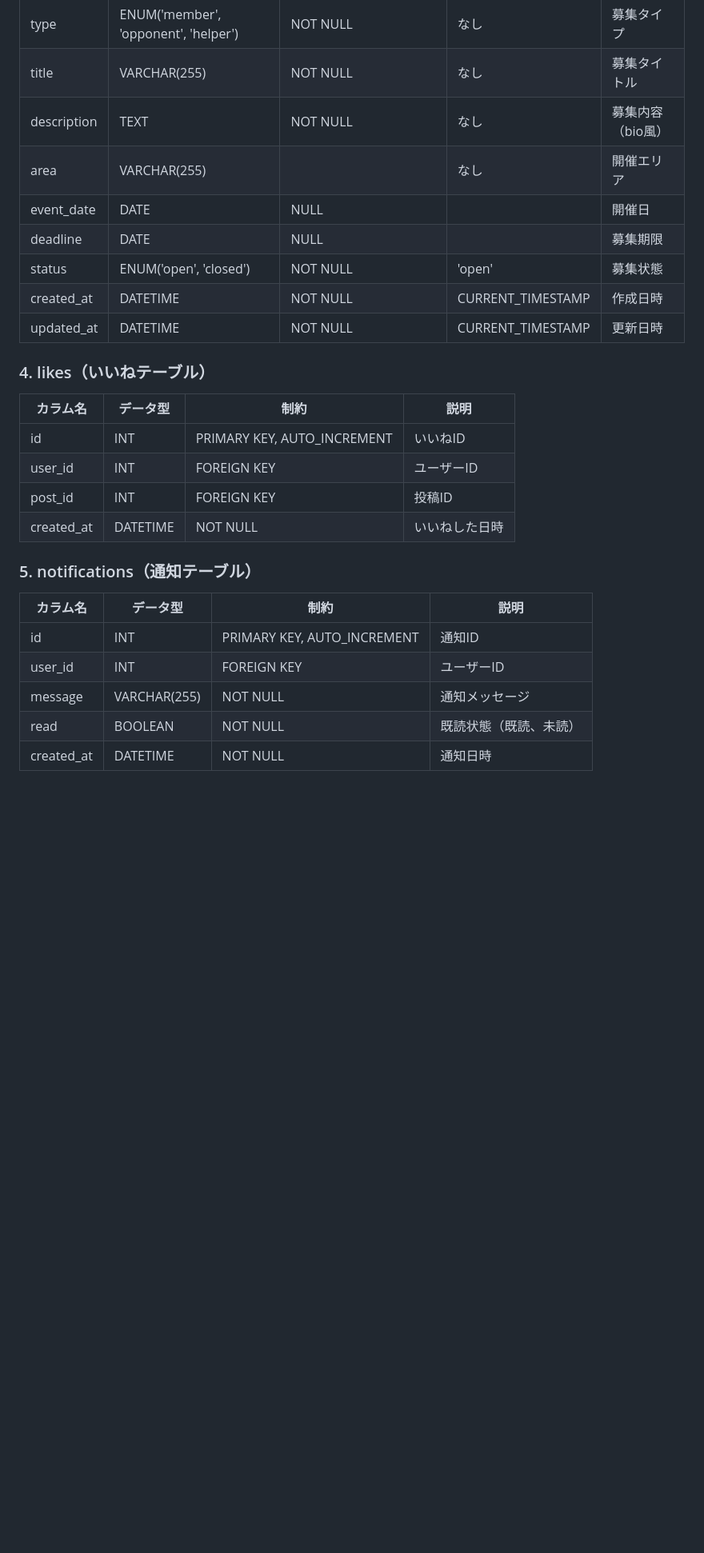
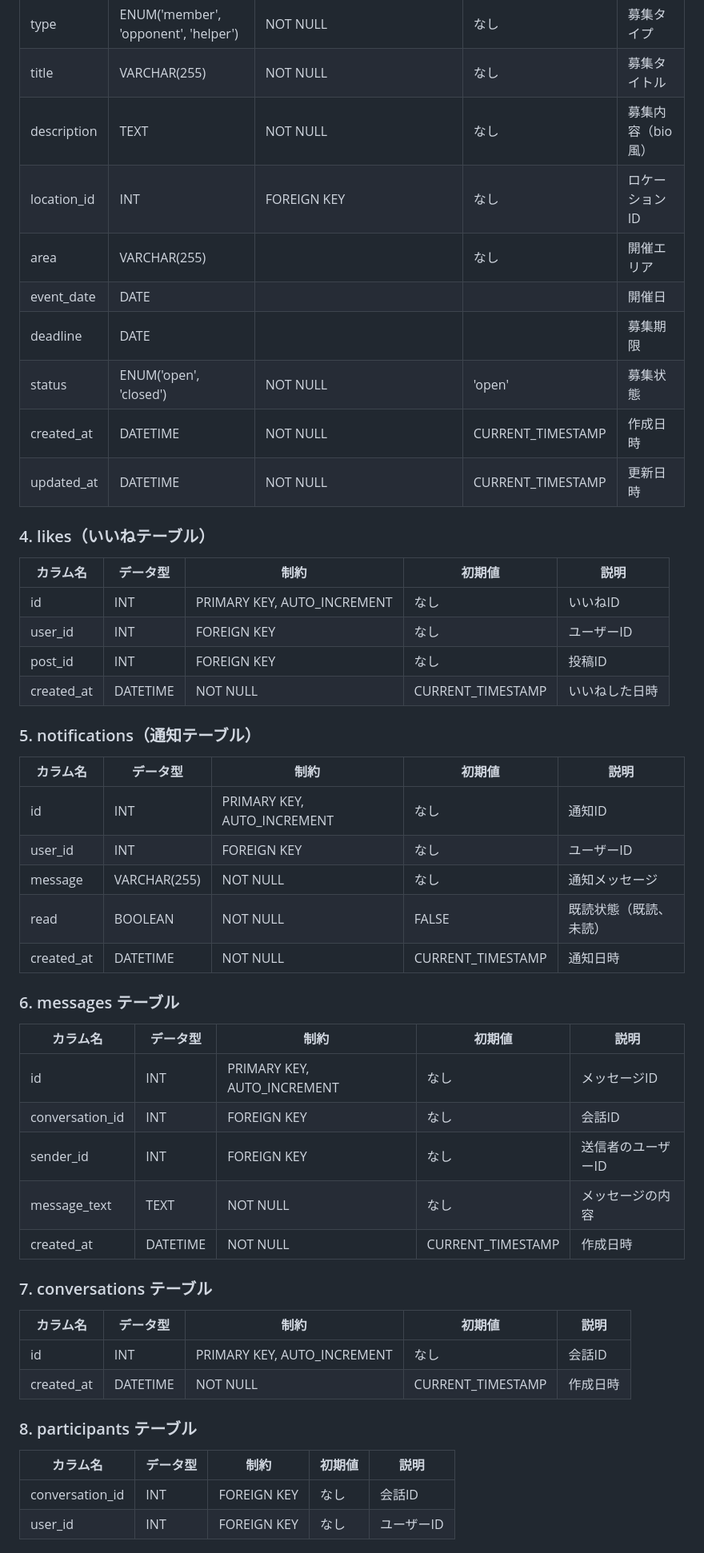
Before and after one commit to rem0930/Swing, a Markdown page: document/design_overview.md, the part around one of its changes. Shown at 80% size. Rendered like a GitHub page; blank space fills up the shorter version.

```diff
--- a/document/design_overview.md
+++ b/document/design_overview.md
@@ -41,9 +40,10 @@
 | type          | ENUM('member', 'opponent', 'helper') | NOT NULL | なし       | 募集タイプ       |
 | title         | VARCHAR(255)       | NOT NULL                  | なし             | 募集タイトル     |
 | description   | TEXT               | NOT NULL                  | なし             | 募集内容（bio風）|
+| location_id   | INT                | FOREIGN KEY　　　　　　　　　　　　           | なし             | ロケーションID   |
 | area          | VARCHAR(255)       |                           | なし             | 開催エリア       |
-| event_date    | DATE               | NULL                      |                  | 開催日           |
-| deadline      | DATE               | NULL                      |                  | 募集期限         |
+| event_date    | DATE               | 　　　　　　　　                      |                  | 開催日           |
+| deadline      | DATE               | 　　　　　　　　                      |                  | 募集期限         |
 | status        | ENUM('open', 'closed') | NOT NULL              | 'open'           | 募集状態         |
 | created_at    | DATETIME           | NOT NULL                  | CURRENT_TIMESTAMP | 作成日時         |
 | updated_at    | DATETIME           | NOT NULL                  | CURRENT_TIMESTAMP | 更新日時         |
@@ -51,19 +51,47 @@
 
 ### 4. likes（いいねテーブル）
 
-| カラム名          | データ型        | 制約              | 説明                       |
-|-------------------|-----------------|-------------------|----------------------------|
-| id                | INT             | PRIMARY KEY, AUTO_INCREMENT | いいねID                 |
-| user_id           | INT             | FOREIGN KEY       | ユーザーID                 |
-| post_id           | INT             | FOREIGN KEY       | 投稿ID                     |
-| created_at        | DATETIME        | NOT NULL          | いいねした日時             |
+| カラム名    | データ型    | 制約                      | 初期値            | 説明         |
+|------------|-------------|---------------------------|------------------|--------------|
+| id         | INT         | PRIMARY KEY, AUTO_INCREMENT | なし           | いいねID     |
+| user_id    | INT         | FOREIGN KEY                | なし           | ユーザーID   |
+| post_id    | INT         | FOREIGN KEY                | なし           | 投稿ID       |
+| created_at | DATETIME    | NOT NULL                  | CURRENT_TIMESTAMP | いいねした日時 |
+
 
 ### 5. notifications（通知テーブル）
 
-| カラム名          | データ型        | 制約              | 説明                       |
-|-------------------|-----------------|-------------------|----------------------------|
-| id                | INT             | PRIMARY KEY, AUTO_INCREMENT | 通知ID                   |
-| user_id           | INT             | FOREIGN KEY       | ユーザーID                 |
-| message           | VARCHAR(255)    | NOT NULL          | 通知メッセージ             |
-| read              | BOOLEAN         | NOT NULL          | 既読状態（既読、未読）     |
-| created_at        | DATETIME        | NOT NULL          | 通知日時                   |
+| カラム名          | データ型        | 制約              | 初期値            | 説明                       |
+|-------------------|-----------------|-------------------|------------------|----------------------------|
+| id                | INT             | PRIMARY KEY, AUTO_INCREMENT | なし       | 通知ID                   |
+| user_id           | INT             | FOREIGN KEY       | なし             | ユーザーID                 |
+| message           | VARCHAR(255)    | NOT NULL          | なし             | 通知メッセージ             |
+| read              | BOOLEAN         | NOT NULL          | FALSE            | 既読状態（既読、未読）     |
+| created_at        | DATETIME        | NOT NULL          | CURRENT_TIMESTAMP | 通知日時                   |
+
+
+### 6. messages テーブル
+
+| カラム名          | データ型        | 制約              | 初期値            | 説明               |
+|-------------------|-----------------|-------------------|------------------|--------------------|
+| id                | INT             | PRIMARY KEY, AUTO_INCREMENT | なし           | メッセージID      |
+| conversation_id   | INT             | FOREIGN KEY       | なし             | 会話ID             |
+| sender_id         | INT             | FOREIGN KEY       | なし             | 送信者のユーザーID |
+| message_text      | TEXT            | NOT NULL          | なし             | メッセージの内容   |
+| created_at        | DATETIME        | NOT NULL          | CURRENT_TIMESTAMP | 作成日時           |
+
+### 7. conversations テーブル
+
+| カラム名       | データ型        | 制約              | 初期値            | 説明         |
+|----------------|-----------------|-------------------|------------------|--------------|
+| id             | INT             | PRIMARY KEY, AUTO_INCREMENT | なし       | 会話ID       |
+| created_at     | DATETIME        | NOT NULL          | CURRENT_TIMESTAMP | 作成日時     |
+
+### 8. participants テーブル
+
+| カラム名          | データ型        | 制約              | 初期値            | 説明         |
+|-------------------|-----------------|-------------------|------------------|--------------|
+| conversation_id   | INT             | FOREIGN KEY       | なし             | 会話ID       |
+| user_id           | INT             | FOREIGN KEY       | なし             | ユーザーID   |
+
+
```
Also changed, not shown: other parts of document/design_overview.md (+12 -3 lines).
